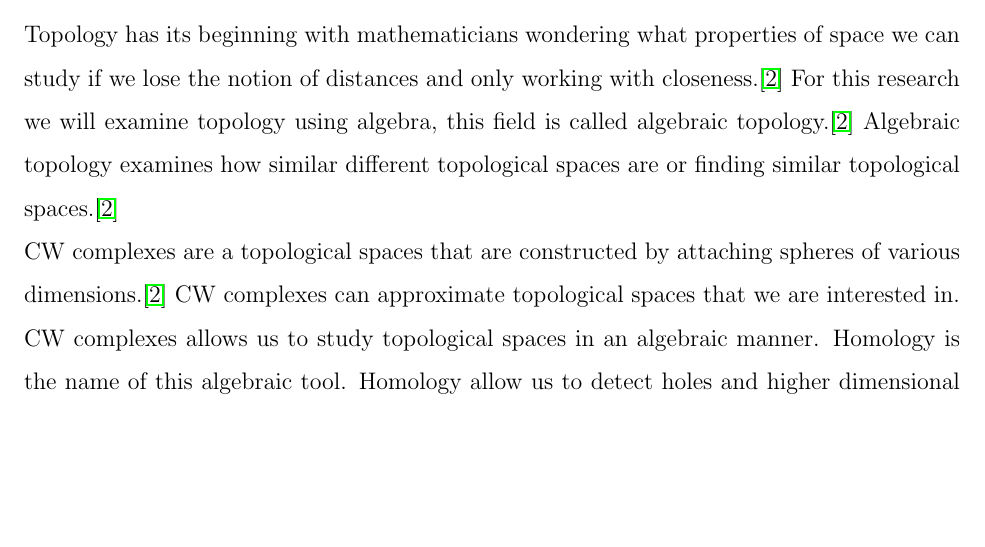
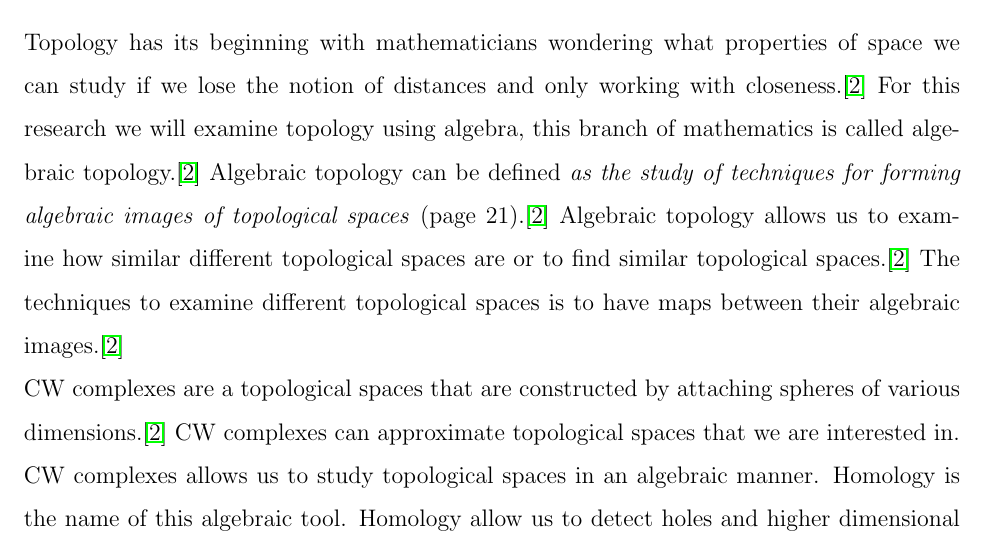
Before and after one commit to Enriqueleo/2020-SMART-Proposal, a LaTeX document (main.tex): part of page 1 of 2 before the commit and part of page 1 of 3 after it, cut so that both start at the same text, the shorter picture padded with empty space. Compiled offline with pdfLaTeX.

Commit message:
Updates from Overleaf

```diff
--- a/main.tex
+++ b/main.tex
@@ -3,7 +3,7 @@
 \usepackage[top=2.5 cm, bottom=2.5 cm, left=2.54 cm, right=2.54 cm, marginparwidth=2cm]{geometry}
 \usepackage{amsmath,amsthm,amssymb,tikz,amsfonts, mathrsfs, graphicx, physics, hyperref, esint, float, gensymb}
 
-\setlength{\parskip}{-0.85em}
+\setlength{\parskip}{-0.5em}
 \renewcommand{\baselinestretch}{1.5}
 
 \newcommand{\N}{\mathbb{N}}
@@ -39,7 +39,8 @@
     %% I
 
 %\end{itemize}
-Topology has its beginning with mathematicians wondering what properties of space we can study if we lose the notion of distances and only working with closeness.\cite{Allen_Hatcher_2001} For this research we will examine topology using algebra, this field is called algebraic topology.\cite{Allen_Hatcher_2001} Algebraic topology examines how similar different topological spaces are or finding similar topological spaces.\cite{Allen_Hatcher_2001}\newline
+Topology has its beginning with mathematicians wondering what properties of space we can study if we lose the notion of distances and only working with closeness.\cite{Allen_Hatcher_2001} For this research we will examine topology using algebra, this branch of mathematics is called algebraic topology.\cite{Allen_Hatcher_2001} Algebraic topology can be defined \textit{as the study of techniques for forming
+algebraic images of topological spaces}  (page 21).\cite{Allen_Hatcher_2001} Algebraic topology allows us to examine how similar different topological spaces are or to find similar topological spaces.\cite{Allen_Hatcher_2001} The techniques to examine different topological spaces is to have maps between their algebraic images.\cite{Allen_Hatcher_2001}\newline
 CW complexes are a topological spaces that are constructed by attaching spheres of various dimensions.\cite{Allen_Hatcher_2001} CW complexes can approximate topological spaces that we are interested in. CW complexes allows us to study topological spaces in an algebraic manner. Homology is the name of this algebraic tool. Homology allow us to detect holes and higher dimensional analogs holes in space.\newline
 We will examine the symmetries of the spaces by looking at the different CW structures under different group actions. There is a trend in mathematics that involves studying symmetries using group actions. For instance, the dihedral group describes the symmetries of a regular $n$-gon. Using this technique on CW complexes is a new and unexplored field of research.
 
```
